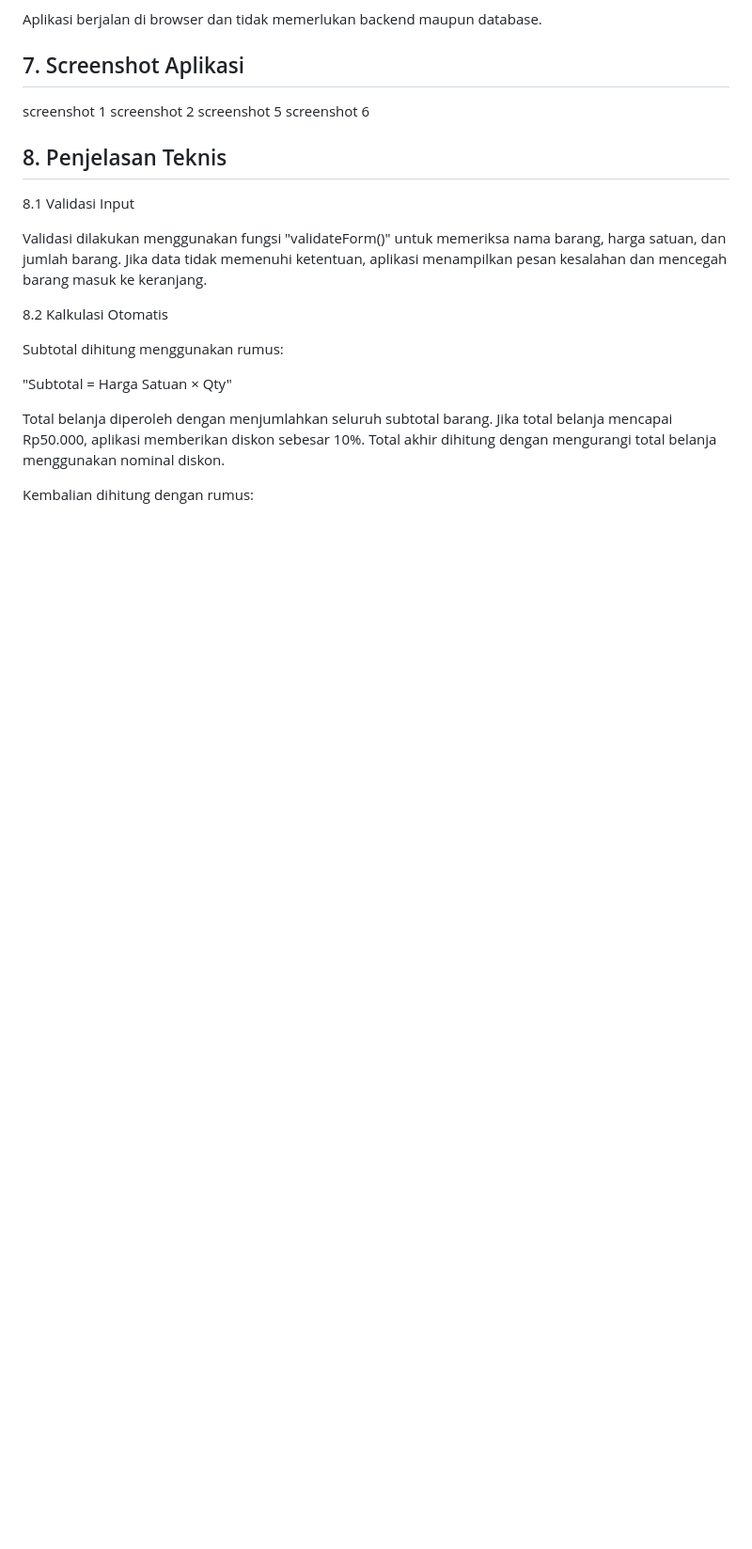
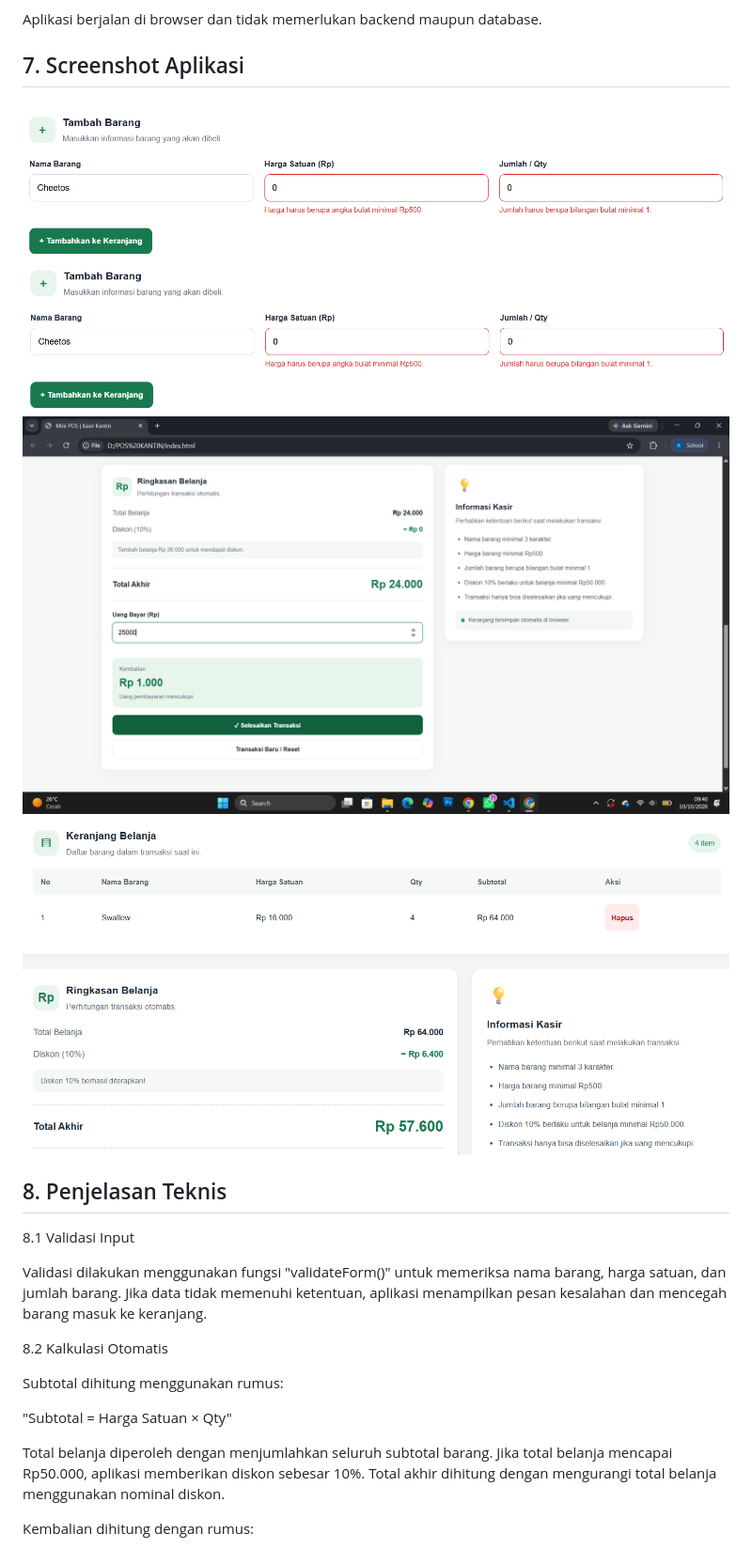
Before and after one commit to KennNufus/PemWeb_124140065, a Markdown page: AngkenMuhatunNufus_124140065_Pertemuan 1/README.md, the part around the change. Shown at 94% size. Rendered like a GitHub page; blank space fills up the shorter version.

```diff
--- a/AngkenMuhatunNufus_124140065_Pertemuan 1/README.md
+++ b/AngkenMuhatunNufus_124140065_Pertemuan 1/README.md
@@ -56,10 +56,10 @@ Aplikasi berjalan di browser dan tidak memerlukan backend maupun database.
 
 ## 7. Screenshot Aplikasi
 
-screenshot 1
-screenshot 2
-screenshot 5
-screenshot 6
+![gambar](./screenshot/1.png)
+![gambar](./screenshot/2.png)
+![gambar](./screenshot/5.png)
+![gambar](./screenshot/6.png)
 
 ## 8. Penjelasan Teknis
 
```
